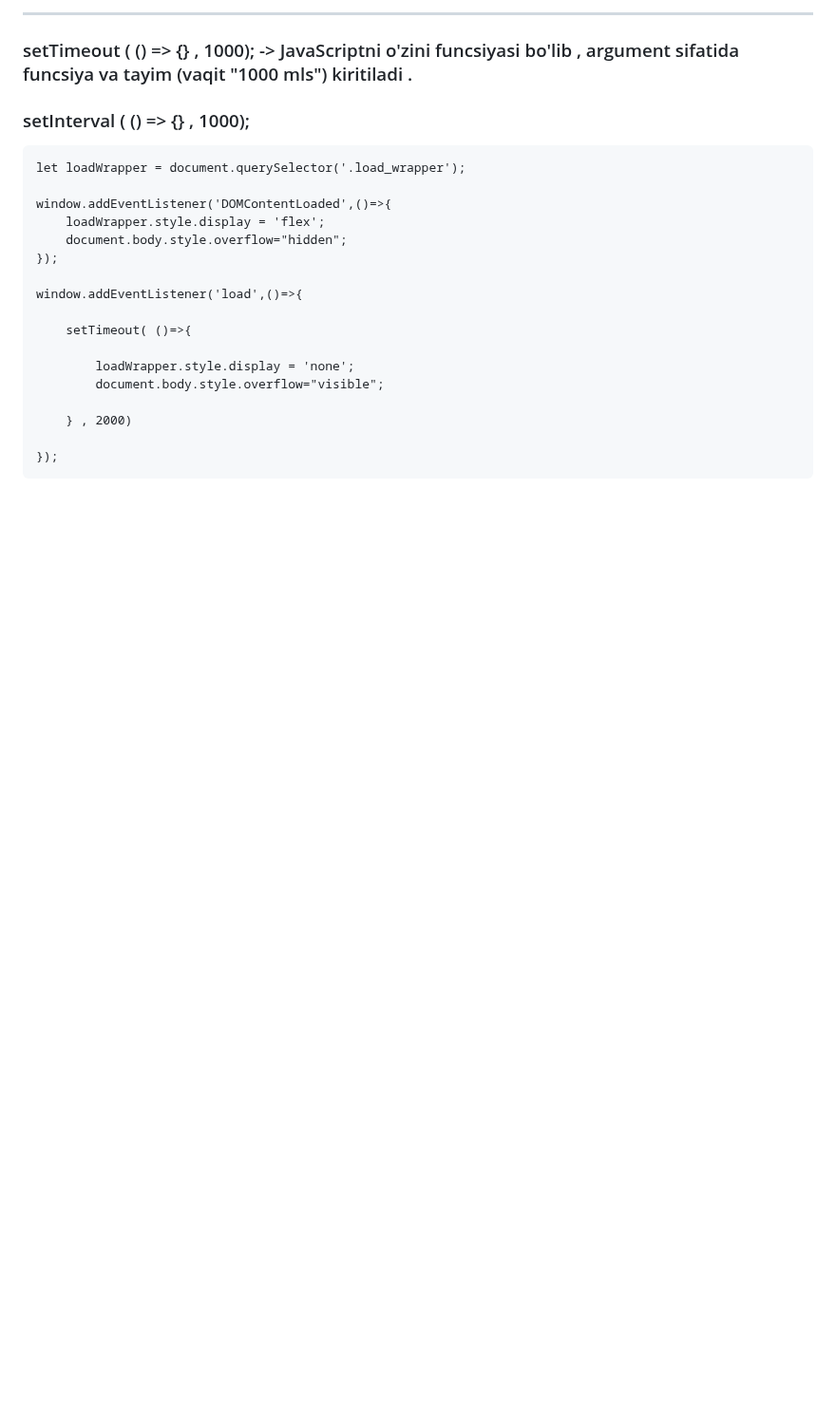
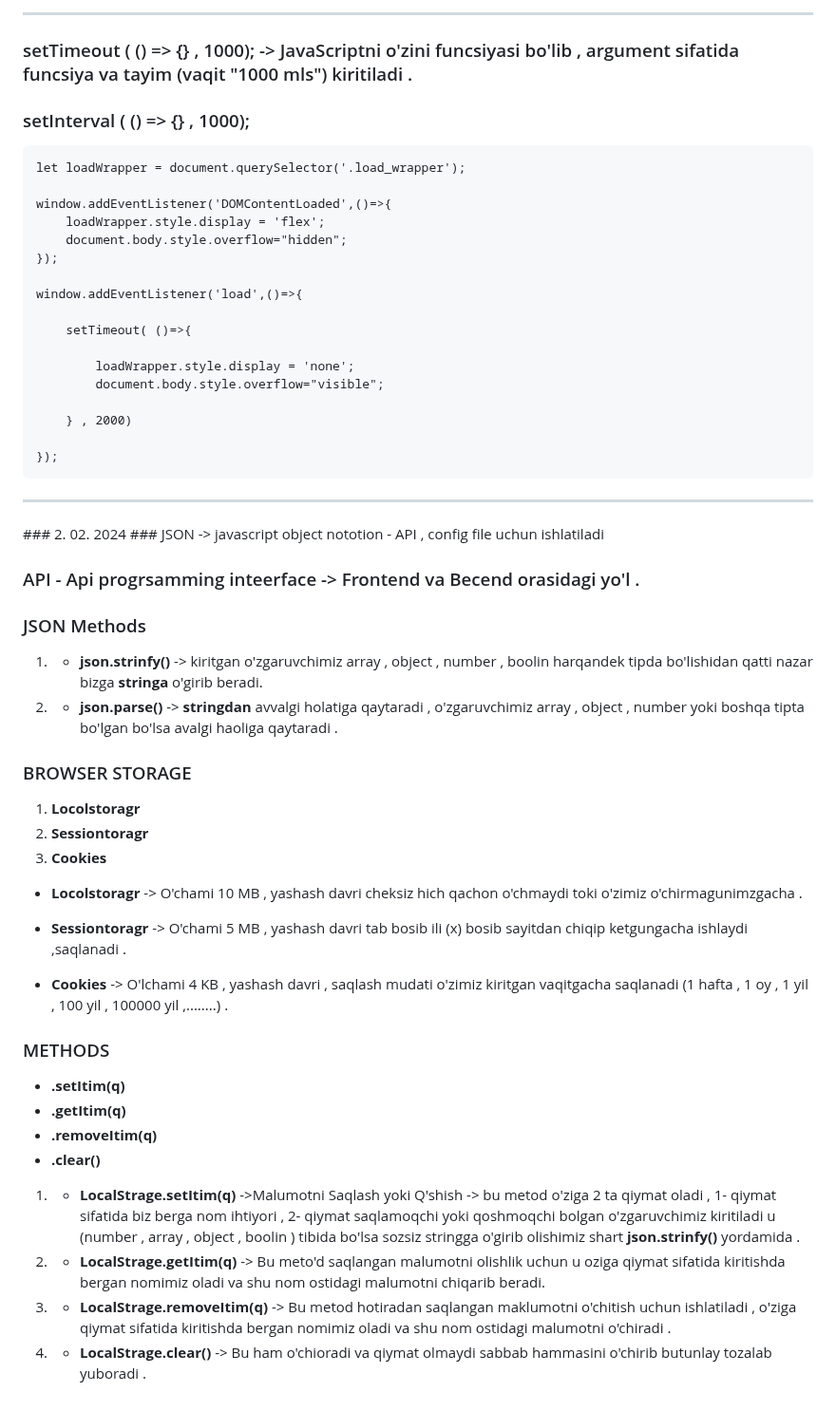
Before and after one commit to muhammadaziz01-dev/JavaScript-DOM, a Markdown page: redme/redme.md, the part around the change. Shown at 95% size. GitHub-like rendering; blank space fills up the shorter version.

````diff
--- a/redme/redme.md
+++ b/redme/redme.md
@@ -327,3 +327,41 @@ window.addEventListener('load',()=>{
 
 });
 ```
+<hr>
+### 2. 02. 2024
+### JSON -> javascript object nototion  - API , config file uchun ishlatiladi
+
+### API - Api progrsamming inteerface -> Frontend va Becend orasidagi yo'l .
+
+### JSON Methods
+
+1. - **json.strinfy()** -> kiritgan o'zgaruvchimiz array , object , number , boolin  harqandek tipda bo'lishidan qatti nazar bizga **stringa** o'girib beradi.
+
+2. - **json.parse()** ->  **stringdan** avvalgi holatiga qaytaradi , o'zgaruvchimiz array , object , number yoki boshqa tipta bo'lgan bo'lsa avalgi haoliga qaytaradi .
+
+### BROWSER STORAGE
+
+1.  **Locolstoragr**
+2.  **Sessiontoragr**
+3.  **Cookies**
+
+-  **Locolstoragr** -> O'chami 10 MB , yashash davri cheksiz hich qachon o'chmaydi toki o'zimiz o'chirmagunimzgacha .
+
+-  **Sessiontoragr** -> O'chami 5 MB , yashash davri tab bosib ili (x) bosib sayitdan chiqip ketgungacha ishlaydi ,saqlanadi .
+
+- **Cookies** -> O'lchami 4 KB , yashash davri , saqlash mudati o'zimiz kiritgan vaqitgacha saqlanadi (1 hafta , 1 oy , 1 yil , 100 yil , 100000 yil ,........) .
+
+### METHODS
+
+-  **.setItim(q)**
+-  **.getItim(q)**
+-  **.removeItim(q)**
+-  **.clear()**
+
+1. - **LocalStrage.setItim(q)** ->Malumotni Saqlash yoki Q'shish ->  bu metod o'ziga 2 ta qiymat oladi , 1- qiymat sifatida biz berga nom ihtiyori , 2- qiymat saqlamoqchi yoki qoshmoqchi bolgan o'zgaruvchimiz kiritiladi u (number , array , object , boolin ) tibida bo'lsa sozsiz stringga o'girib olishimiz shart **json.strinfy()** yordamida .
+
+2. - **LocalStrage.getItim(q)** -> Bu meto'd saqlangan malumotni olishlik uchun u oziga qiymat sifatida kiritishda bergan nomimiz oladi va shu nom ostidagi malumotni chiqarib beradi.
+
+3. - **LocalStrage.removeItim(q)** -> Bu metod hotiradan saqlangan maklumotni o'chitish uchun ishlatiladi , o'ziga qiymat sifatida kiritishda bergan nomimiz oladi va shu nom ostidagi malumotni o'chiradi .
+
+4. - **LocalStrage.clear()**  -> Bu ham o'chioradi va qiymat olmaydi sabbab hammasini o'chirib butunlay tozalab yuboradi .
````
Also changed, not shown: lesson-6/redme.md (+37 -0 lines).
